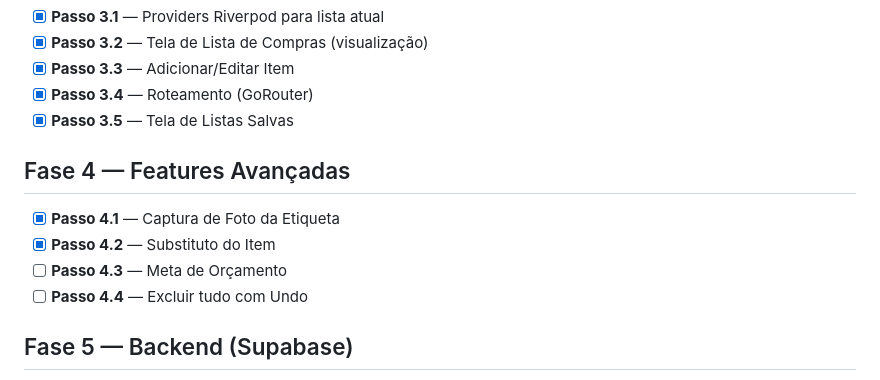
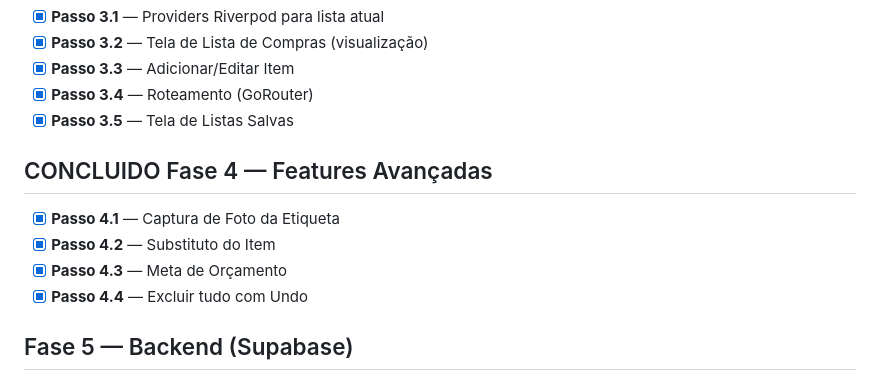
Before and after one commit to lucasrbsouza/listai, a Markdown page: TODO.md, the part around the change. Rendered like a GitHub page.

Commit message:
docs: mark Fase 4 complete in TODO.md

```diff
--- a/TODO.md
+++ b/TODO.md
@@ -44,12 +44,12 @@
 - [x] **Passo 3.4** — Roteamento (GoRouter)
 - [x] **Passo 3.5** — Tela de Listas Salvas
 
-## Fase 4 — Features Avançadas
+## CONCLUIDO Fase 4 — Features Avançadas
 
 - [x] **Passo 4.1** — Captura de Foto da Etiqueta
 - [x] **Passo 4.2** — Substituto do Item
-- [ ] **Passo 4.3** — Meta de Orçamento
-- [ ] **Passo 4.4** — Excluir tudo com Undo
+- [x] **Passo 4.3** — Meta de Orçamento
+- [x] **Passo 4.4** — Excluir tudo com Undo
 
 ## Fase 5 — Backend (Supabase)
 
```
